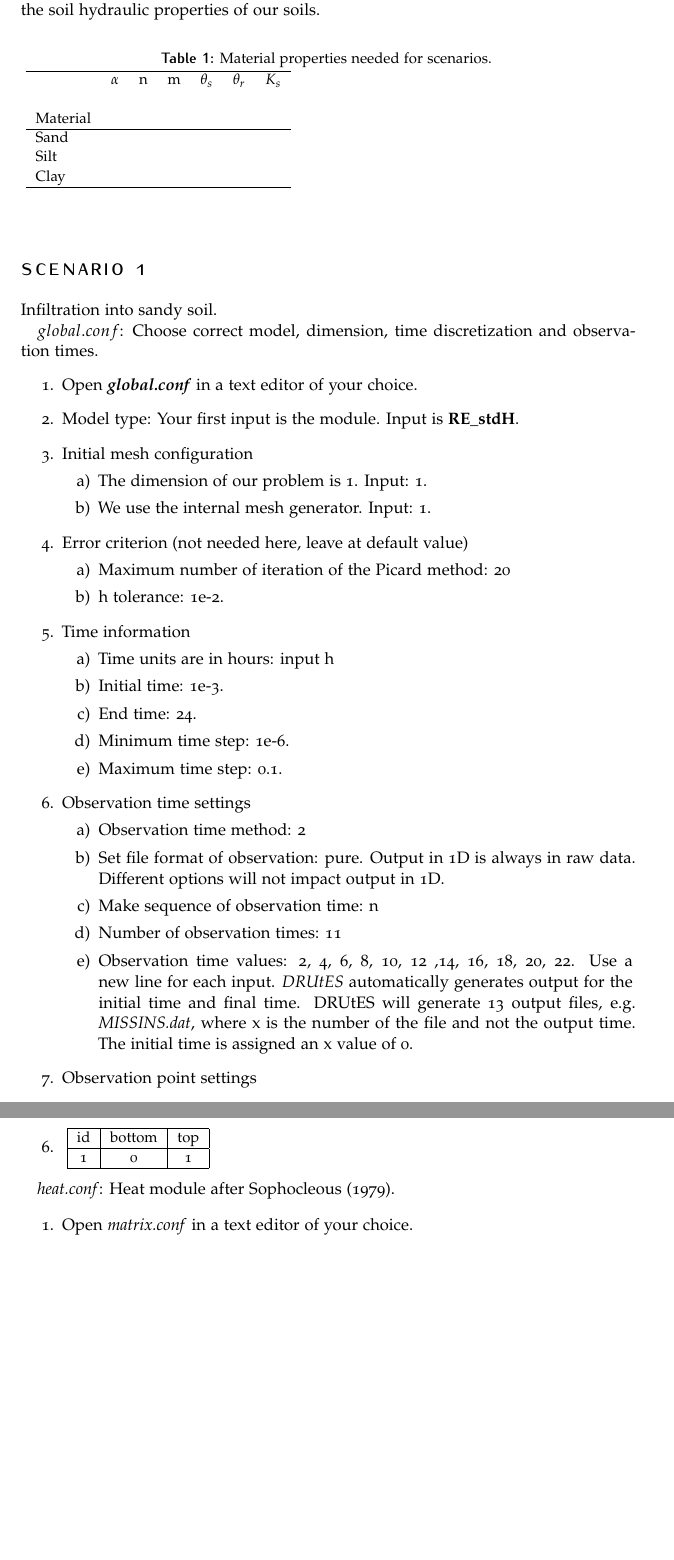
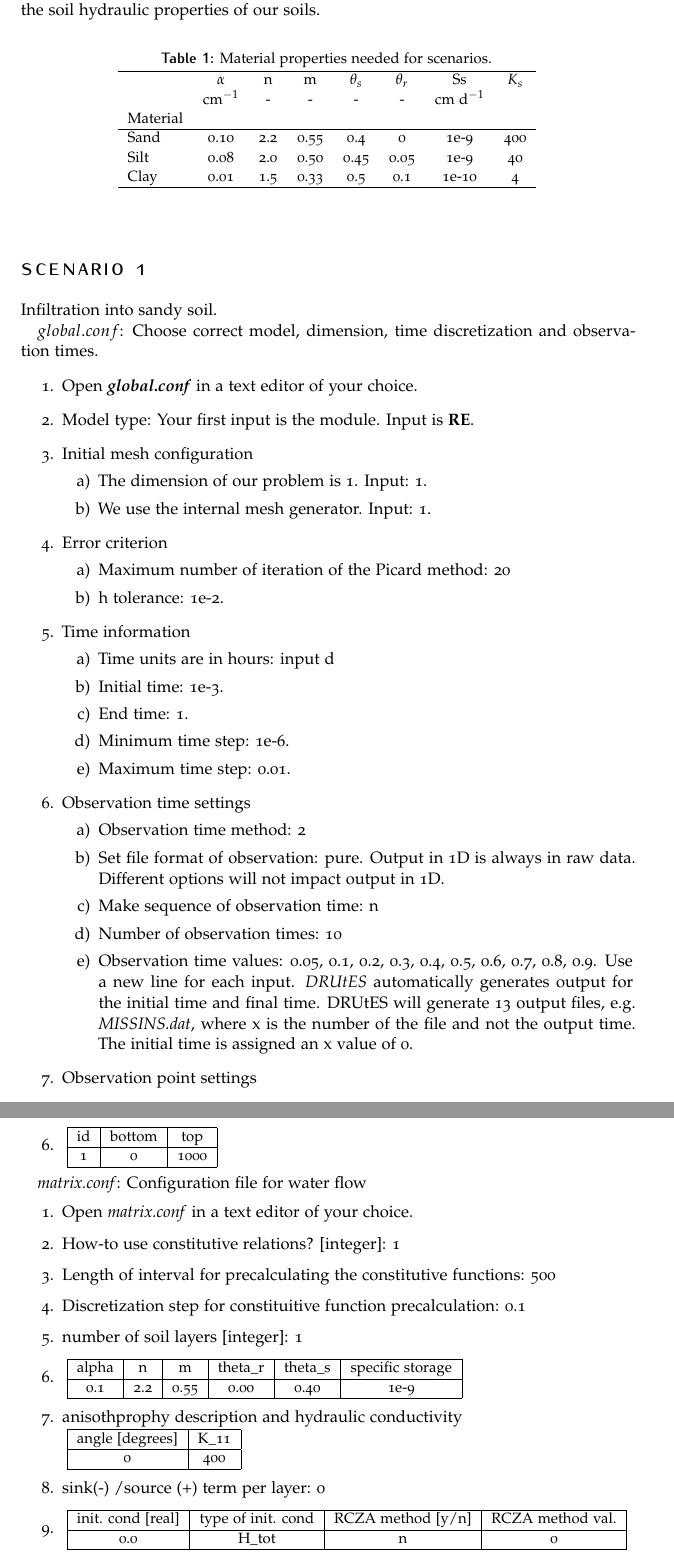
Before and after one commit to Jorub/drutes_tutorials, a LaTeX document (Infiltration Tutorial1/tutorial_infilt1.tex): two parts of pages 4 and 5 of 6, joined at a grey line, cut so that both start at the same text, the shorter picture padded with empty space. Compiled offline with pdfLaTeX.

Commit message:
progress on infilt tut

```diff
--- a/Infiltration Tutorial1/tutorial_infilt1.tex
+++ b/Infiltration Tutorial1/tutorial_infilt1.tex
@@ -114,19 +114,21 @@ $DRUtES$ works with configuration input file with the file extension .conf. Blan
 
 We are using the well-known van Genuchten-Mualem parameterization to describe the soil hydraulic properties of our soils.
 
-\begin{table}[!h]\caption{\label{tab_heat}Material properties needed for scenarios.}
-\adjustbox{max height=\dimexpr\textheight-5cm\relax,
+\begin{table}[!h]
+\centering
+\caption{\label{tab_heat}Material properties needed for scenarios.}
+\adjustbox{max height=\dimexpr\textheight-2cm\relax,
            max width=\textwidth}{
 
-\small\begin{tabular}{l c c c c c c}
+\small\begin{tabular}{l c c c c c c c}
 \hline
-& $\alpha$ & n & m &$ \theta_s$ &$ \theta_r$ & $K_s$ \\
-& &   & && \\
+& $\alpha$ & n & m &$ \theta_s$ &$ \theta_r$& Ss & $K_s$ \\
+& cm$^{-1}$ & -  & - & - & - & cm d$^{-1}$ \\
 Material & &   & &&\\
  \hline
-Sand &   & &&\\
-Silt & &   & && \\
-Clay &  &   & && \\
+Sand & 0.10 & 2.2  & 0.55 & 0.4 & 0  &1e-9 & 400\\
+Silt & 0.08 & 2.0  & 0.50 & 0.45 & 0.05 & 1e-9& 40 \\
+Clay & 0.01 & 1.5  & 0.33 & 0.5 & 0.1  &1e-10& 4 \\
 \hline
 \end{tabular}
 }
@@ -140,33 +142,33 @@ Infiltration into sandy soil.
 $global.conf$: Choose correct model, dimension, time discretization and observation times.
 \begin{enumerate}
 \item Open \textbf{\emph{global.conf}} in a text editor of your choice.
-\item Model type: Your first input is the module. Input is \textbf{RE\_stdH}.
+\item Model type: Your first input is the module. Input is \textbf{RE}.
 \item Initial mesh configuration \begin{enumerate}
 \item The dimension of our problem is 1. Input: 1.
 \item We use the internal mesh generator. Input: 1.
 \end{enumerate}
-\item Error criterion (not needed here, leave at default value) \begin{enumerate}
+\item Error criterion \begin{enumerate}
 \item Maximum number of iteration of the Picard method: 20
 \item h tolerance: 1e-2.
 \end{enumerate}
 \item Time information
 \begin{enumerate}
 %\item integration method is 3 point formula. Input: 30.
-\item Time units are in hours: input h
+\item Time units are in hours: input d
 \item Initial time: 1e-3.
-\item End time: 24.
+\item End time: 1.
 \item Minimum time step: 1e-6.
-\item Maximum time step: 0.1.
+\item Maximum time step: 0.01.
 \end{enumerate}
 \item Observation time settings \begin{enumerate}
 \item Observation time method: 2
 \item Set file format of observation: pure. Output in 1D is always in raw data. Different options will not impact output in 1D.
 \item Make sequence of observation time: n
-\item Number of observation times: 11
-\item Observation time values: 2, 4, 6, 8, 10, 12 ,14, 16, 18, 20, 22. Use a new line for each input. \textit{DRUtES} automatically generates output for the initial time and final time. DRUtES will generate 13 output files, e.g. \textit{MISSINS.dat}, where x is the number of the file and not the output time. The initial time is assigned an x value of 0.
+\item Number of observation times: 10
+\item Observation time values: 0.05, 0.1, 0.2, 0.3, 0.4, 0.5, 0.6, 0.7, 0.8, 0.9. Use a new line for each input. \textit{DRUtES} automatically generates output for the initial time and final time. DRUtES will generate 13 output files, e.g. \textit{MISSINS.dat}, where x is the number of the file and not the output time. The initial time is assigned an x value of 0.
 \end{enumerate}
 \item Observation point settings \begin{enumerate}
-\item Observation point coordinates: 0.0, 1. Use a new line for each input. \textit{DRUtES} will generate 2 output files, e.g. \textit{MISSING}, where x is the ID of the observation point.
+\item Observation point coordinates: 0, 1000. Use a new line for each input. \textit{DRUtES} will generate 2 output files, e.g. \textit{MISSING}, where x is the ID of the observation point.
 \end{enumerate}
 \item Ignore other settings for now.
 \item Save $global.conf$
@@ -196,14 +198,50 @@ density & bottom & top \\
 \hline
 id & bottom & top \\
  \hline
-1& 0 & 1 \\
+1& 0 & 1000 \\
 \hline
 \end{tabular}
 }
 \end{enumerate}
 
-\emph{heat.conf}: Heat module after Sophocleous (1979).
+\emph{matrix.conf}: Configuration file for water flow
 
 
 \begin{enumerate}
 \item Open \emph{matrix.conf} in a text editor of your choice.
+\item How-to use constitutive relations? [integer]: 1
+\item Length of interval for precalculating the constitutive functions: 500
+\item Discretization step for constituitive function precalculation: 0.1
+\item number of soil layers [integer]: 1
+\item \adjustbox{max height=\dimexpr\textheight-5cm\relax,
+	max width=\textwidth}{
+	\small\begin{tabular}{|c | c | c|c | c | c|}
+		\hline
+		alpha & n & m & theta\_r & theta\_s & specific storage\\
+		\hline
+		0.1 & 2.2  & 0.55 & 0.00 & 0.40  &1e-9  \\
+		\hline
+	\end{tabular}
+}
+\item anisothprophy description and hydraulic conductivity\\ \adjustbox{max height=\dimexpr\textheight-5cm\relax,
+	max width=\textwidth}{
+	\small\begin{tabular}{|c | c |}
+		\hline
+		angle [degrees] & K\_11  \\
+		\hline
+		0 & 400  \\
+		\hline
+	\end{tabular}
+}
+\item sink(-) /source (+) term per layer: 0
+\item \adjustbox{max height=\dimexpr\textheight-5cm\relax,
+	max width=\textwidth}{
+	\small\begin{tabular}{|c | c | c|c |}
+		\hline
+		 init. cond [real] & type of init. cond &RCZA method [y/n] &  RCZA method val.  \\
+		\hline
+		   0.0           &            H\_tot                       & n		   &          0 \\
+		\hline
+	\end{tabular}
+}
+\item number of boundaries: 2
```
Also changed, not shown: Infiltration Tutorial1/Figures/obs_press_head_clay.png (added), Infiltration Tutorial1/Figures/obs_press_head_sand.png (added), Infiltration Tutorial1/Figures/obs_press_head_silt.png (added), Infiltration Tutorial1/Figures/obs_water_clay.png (added), Infiltration Tutorial1/Figures/obs_water_sand.png (added), Infiltration Tutorial1/Figures/obs_water_silt.png (added), Infiltration Tutorial1/tutorial_infilt1.pdf, Infiltration Tutorial1/tutorial_infilt1.tex (18 more changed lines), 4 other files.
